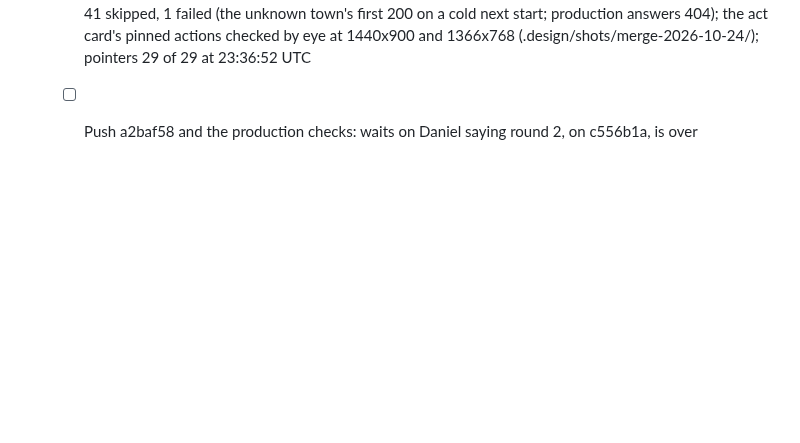
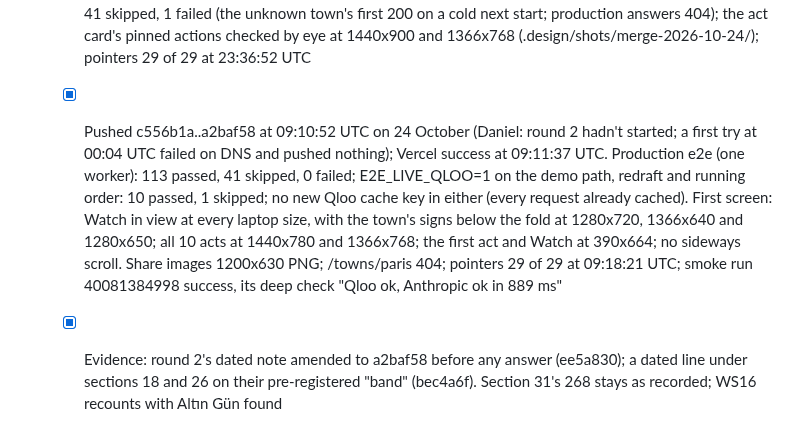
Before and after one commit to danielbutnar/undercard-qloo, a Markdown page: TASKS.md, the part around one of its changes. GitHub-like rendering; blank space fills up the shorter version.

Commit message:
TASKS: WS8's deploy (a2baf58) is on production, every check green
Co-Authored-By: Claude Opus 5.5 <noreply@anthropic.com>

```diff
--- a/TASKS.md
+++ b/TASKS.md
@@ -696,4 +696,5 @@ Done means: WS1, WS2, WS9, WS10 and WS11 merged into branch integration (WS4 if
   - [x] Item 15's folded search, in Daniel's window (tonight's merge, one call): 1 Qloo /search for "Altin Gun" at 23:04:01 UTC; it matched, so Boise's Altın Gün card shows Qloo's numbers. The cache had no new key from 14:59 UTC (round 2's start) to just before it
   - [x] The pre-Phase-4 edits: SPEC's lines as shipped (7fd2047), README's dated claims (647a7d2), the story's three towns and the final-chart item (ad171f9), evidence:check's story claims (5479b34): 186 claims, 158 match, none differ, 28 not recomputable
   - [x] On a2baf58: gate 921 unit tests in 179 files and the design scan; synthetic e2e 133 passed, 21 skipped, 0 failed (Austin's share-image 500 didn't recur); :3300 rebuilt from it: deployment-mode e2e 112 passed, 41 skipped, 1 failed (the unknown town's first 200 on a cold next start; production answers 404); the act card's pinned actions checked by eye at 1440x900 and 1366x768 (.design/shots/merge-2026-10-24/); pointers 29 of 29 at 23:36:52 UTC
-  - [ ] Push a2baf58 and the production checks: waits on Daniel saying round 2, on c556b1a, is over
+  - [x] Pushed c556b1a..a2baf58 at 09:10:52 UTC on 24 October (Daniel: round 2 hadn't started; a first try at 00:04 UTC failed on DNS and pushed nothing); Vercel success at 09:11:37 UTC. Production e2e (one worker): 113 passed, 41 skipped, 0 failed; E2E_LIVE_QLOO=1 on the demo path, redraft and running order: 10 passed, 1 skipped; no new Qloo cache key in either (every request already cached). First screen: Watch in view at every laptop size, with the town's signs below the fold at 1280x720, 1366x640 and 1280x650; all 10 acts at 1440x780 and 1366x768; the first act and Watch at 390x664; no sideways scroll. Share images 1200x630 PNG; /towns/paris 404; pointers 29 of 29 at 09:18:21 UTC; smoke run 40081384998 success, its deep check "Qloo ok, Anthropic ok in 889 ms"
+  - [x] Evidence: round 2's dated note amended to a2baf58 before any answer (ee5a830); a dated line under sections 18 and 26 on their pre-registered "band" (bec4a6f). Section 31's 268 stays as recorded; WS16 recounts with Altın Gün found
```
Also changed, not shown: other parts of TASKS.md (+1 -1 lines).
